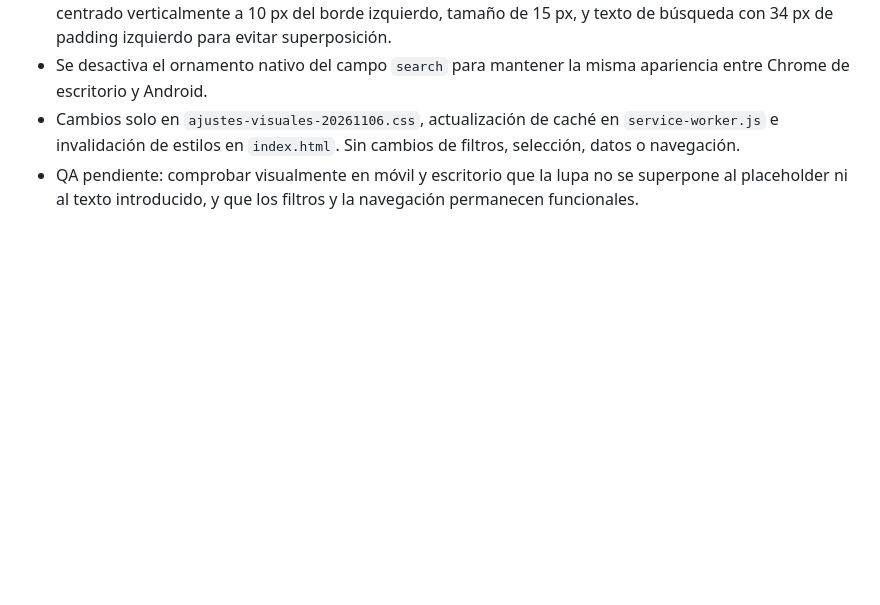
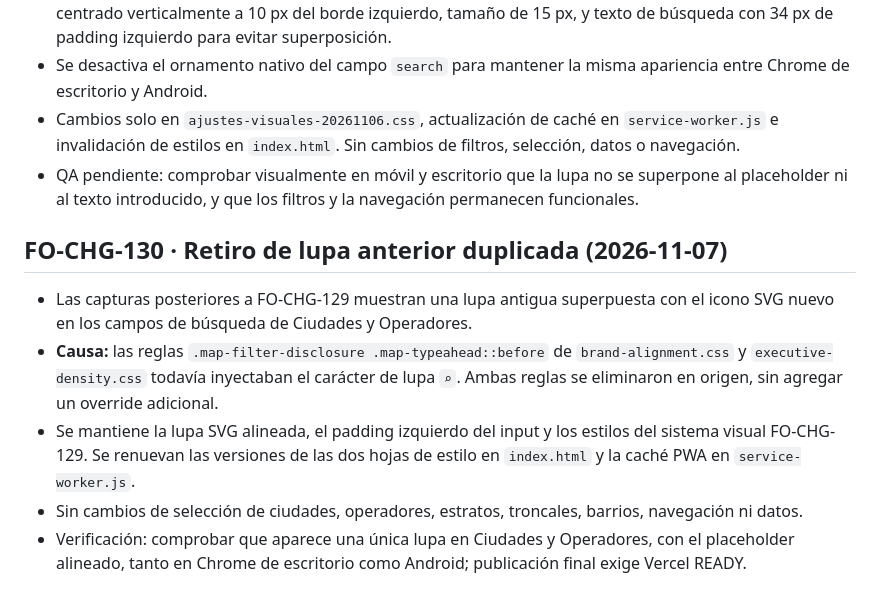
Before and after one commit to Femacchi12/fibrazo-forms, a Markdown page: README.md, the part around the change. GitHub-like rendering; blank space fills up the shorter version.

Commit message:
docs(map): document root cause and removal of duplicate search magnifier

```diff
--- a/README.md
+++ b/README.md
@@ -418,3 +418,11 @@ Verificación técnica estática: orden de ciudades probado en siete transicione
 - Se desactiva el ornamento nativo del campo `search` para mantener la misma apariencia entre Chrome de escritorio y Android.
 - Cambios solo en `ajustes-visuales-20261106.css`, actualización de caché en `service-worker.js` e invalidación de estilos en `index.html`. Sin cambios de filtros, selección, datos o navegación.
 - QA pendiente: comprobar visualmente en móvil y escritorio que la lupa no se superpone al placeholder ni al texto introducido, y que los filtros y la navegación permanecen funcionales.
+
+## FO-CHG-130 · Retiro de lupa anterior duplicada (2026-11-07)
+
+- Las capturas posteriores a FO-CHG-129 muestran una lupa antigua superpuesta con el icono SVG nuevo en los campos de búsqueda de Ciudades y Operadores.
+- **Causa:** las reglas `.map-filter-disclosure .map-typeahead::before` de `brand-alignment.css` y `executive-density.css` todavía inyectaban el carácter de lupa `⌕`. Ambas reglas se eliminaron en origen, sin agregar un override adicional.
+- Se mantiene la lupa SVG alineada, el padding izquierdo del input y los estilos del sistema visual FO-CHG-129. Se renuevan las versiones de las dos hojas de estilo en `index.html` y la caché PWA en `service-worker.js`.
+- Sin cambios de selección de ciudades, operadores, estratos, troncales, barrios, navegación ni datos.
+- Verificación: comprobar que aparece una única lupa en Ciudades y Operadores, con el placeholder alineado, tanto en Chrome de escritorio como Android; publicación final exige Vercel READY.
```
